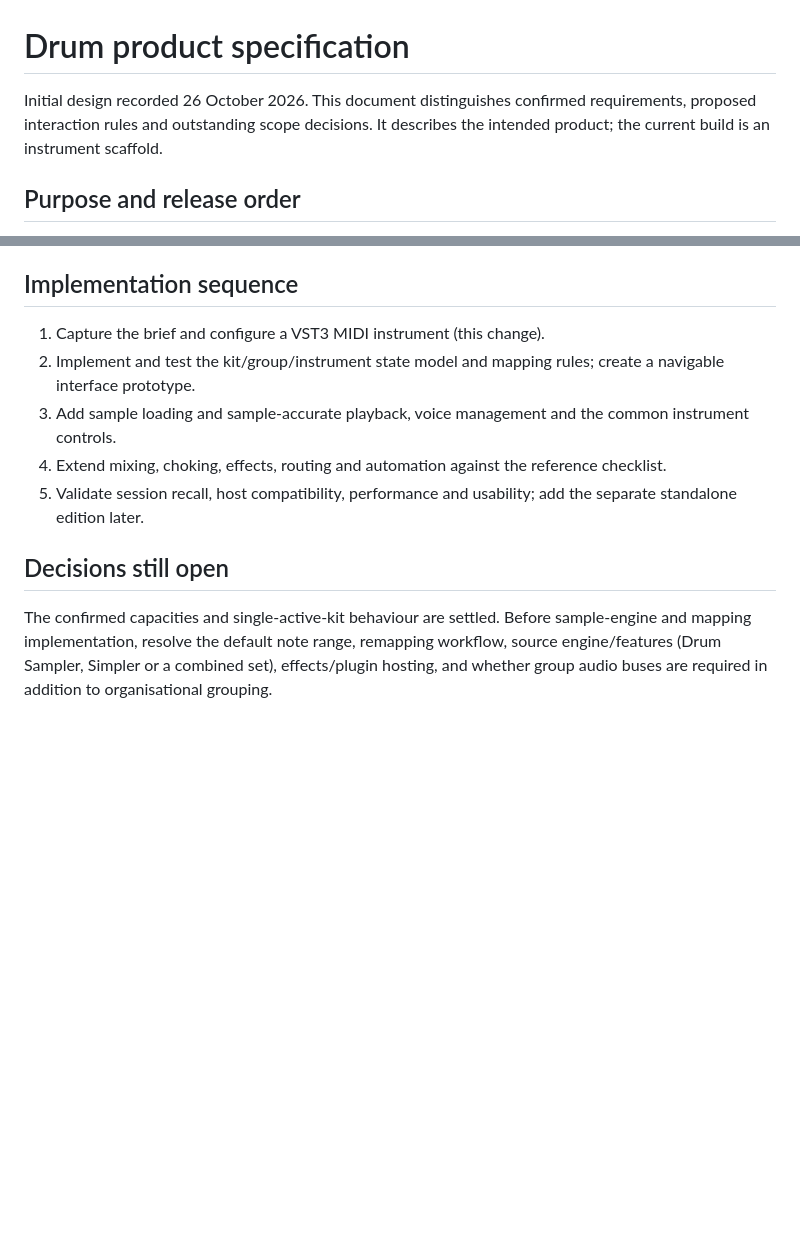
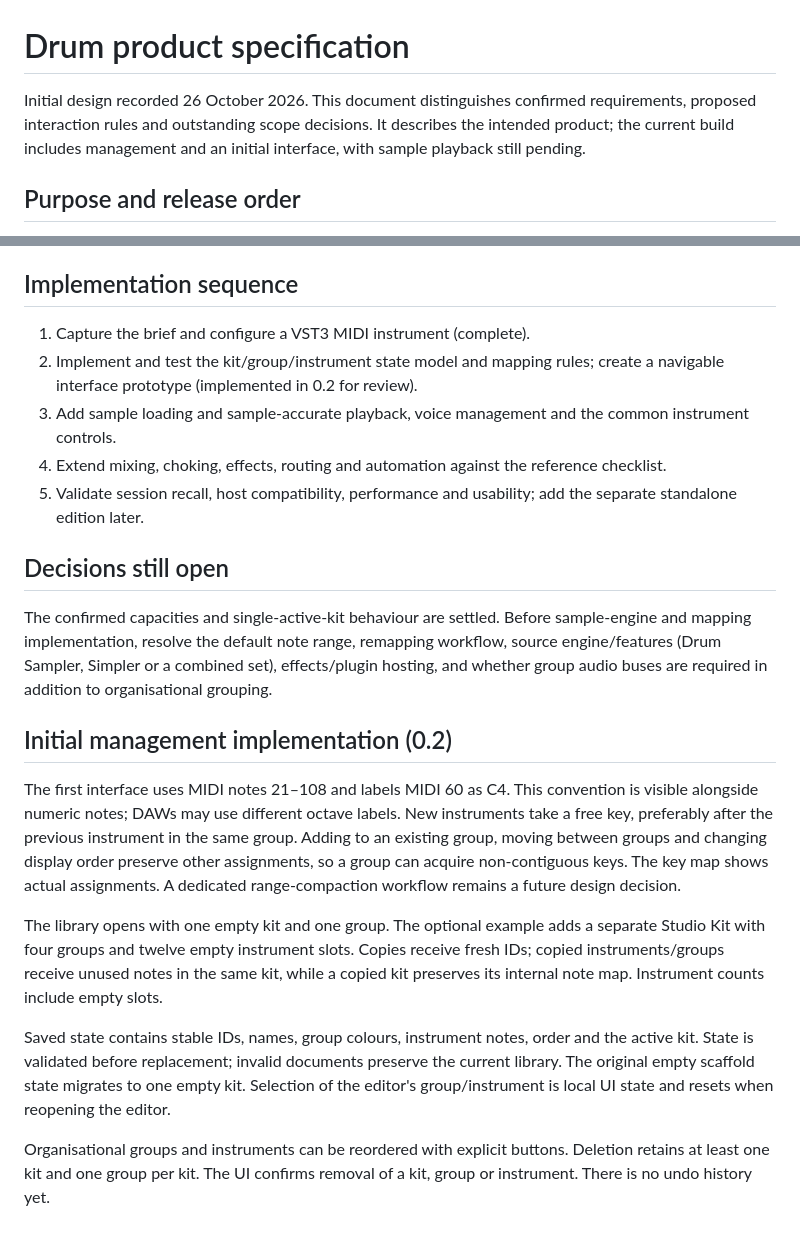
Before and after one commit to djl-software/drum, a Markdown page: docs/product-specification.md, 2 parts joined by grey strips. Drawn GitHub-style; blank space fills up the shorter version.

```diff
--- a/docs/product-specification.md
+++ b/docs/product-specification.md
@@ -1,6 +1,6 @@
 # Drum product specification
 
-Initial design recorded 26 October 2026. This document distinguishes confirmed requirements, proposed interaction rules and outstanding scope decisions. It describes the intended product; the current build is an instrument scaffold.
+Initial design recorded 26 October 2026. This document distinguishes confirmed requirements, proposed interaction rules and outstanding scope decisions. It describes the intended product; the current build includes management and an initial interface, with sample playback still pending.
 
 ## Purpose and release order
 
@@ -69,8 +69,8 @@ The implementation must define the source engine and effects supplied by Drum. L
 
 ## Implementation sequence
 
-1. Capture the brief and configure a VST3 MIDI instrument (this change).
-2. Implement and test the kit/group/instrument state model and mapping rules; create a navigable interface prototype.
+1. Capture the brief and configure a VST3 MIDI instrument (complete).
+2. Implement and test the kit/group/instrument state model and mapping rules; create a navigable interface prototype (implemented in 0.2 for review).
 3. Add sample loading and sample-accurate playback, voice management and the common instrument controls.
 4. Extend mixing, choking, effects, routing and automation against the reference checklist.
 5. Validate session recall, host compatibility, performance and usability; add the separate standalone edition later.
@@ -78,3 +78,13 @@ The implementation must define the source engine and effects supplied by Drum. L
 ## Decisions still open
 
 The confirmed capacities and single-active-kit behaviour are settled. Before sample-engine and mapping implementation, resolve the default note range, remapping workflow, source engine/features (Drum Sampler, Simpler or a combined set), effects/plugin hosting, and whether group audio buses are required in addition to organisational grouping.
+
+## Initial management implementation (0.2)
+
+The first interface uses MIDI notes 21–108 and labels MIDI 60 as C4. This convention is visible alongside numeric notes; DAWs may use different octave labels. New instruments take a free key, preferably after the previous instrument in the same group. Adding to an existing group, moving between groups and changing display order preserve other assignments, so a group can acquire non-contiguous keys. The key map shows actual assignments. A dedicated range-compaction workflow remains a future design decision.
+
+The library opens with one empty kit and one group. The optional example adds a separate Studio Kit with four groups and twelve empty instrument slots. Copies receive fresh IDs; copied instruments/groups receive unused notes in the same kit, while a copied kit preserves its internal note map. Instrument counts include empty slots.
+
+Saved state contains stable IDs, names, group colours, instrument notes, order and the active kit. State is validated before replacement; invalid documents preserve the current library. The original empty scaffold state migrates to one empty kit. Selection of the editor's group/instrument is local UI state and resets when reopening the editor.
+
+Organisational groups and instruments can be reordered with explicit buttons. Deletion retains at least one kit and one group per kit. The UI confirms removal of a kit, group or instrument. There is no undo history yet.
```
Also changed, not shown: README.md (+13 -1 lines), docs/development.md (+15 -1 lines), docs/images/drum-workspace.png (added), 10 other files.
